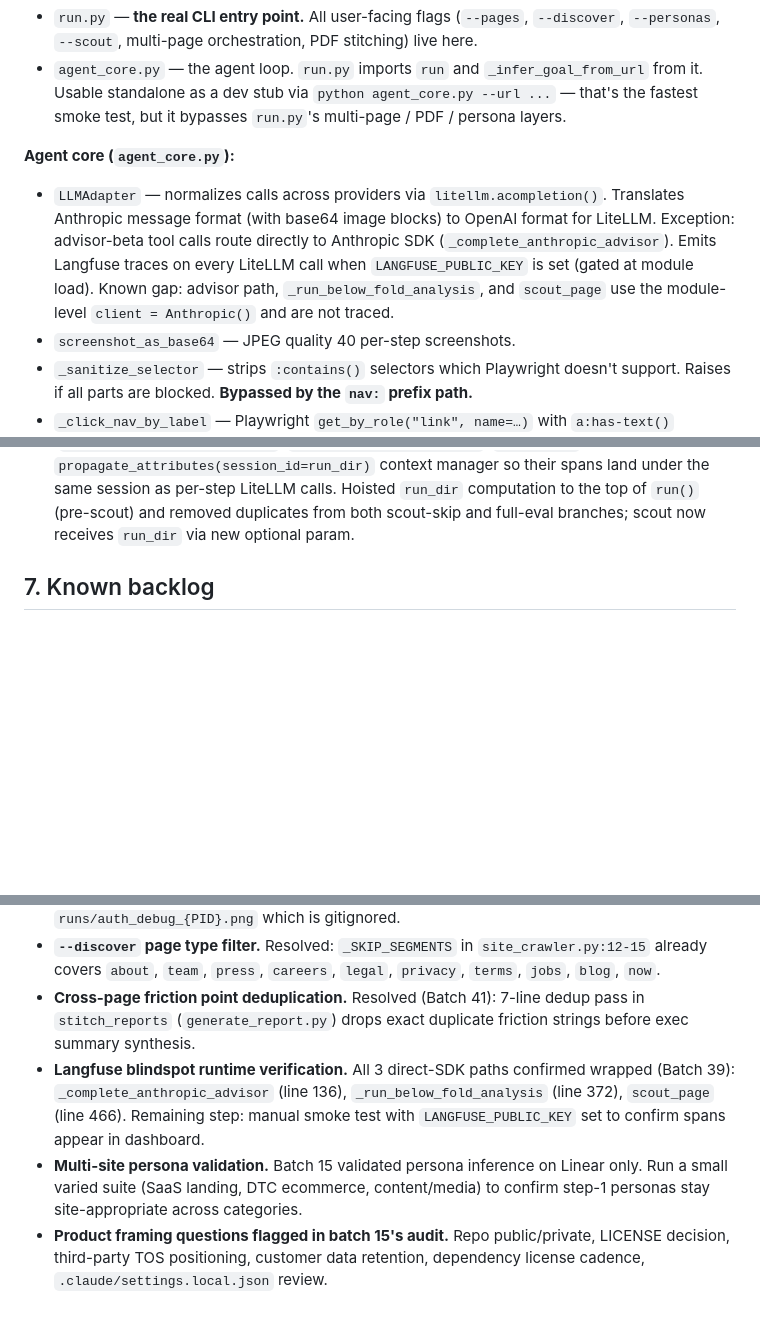
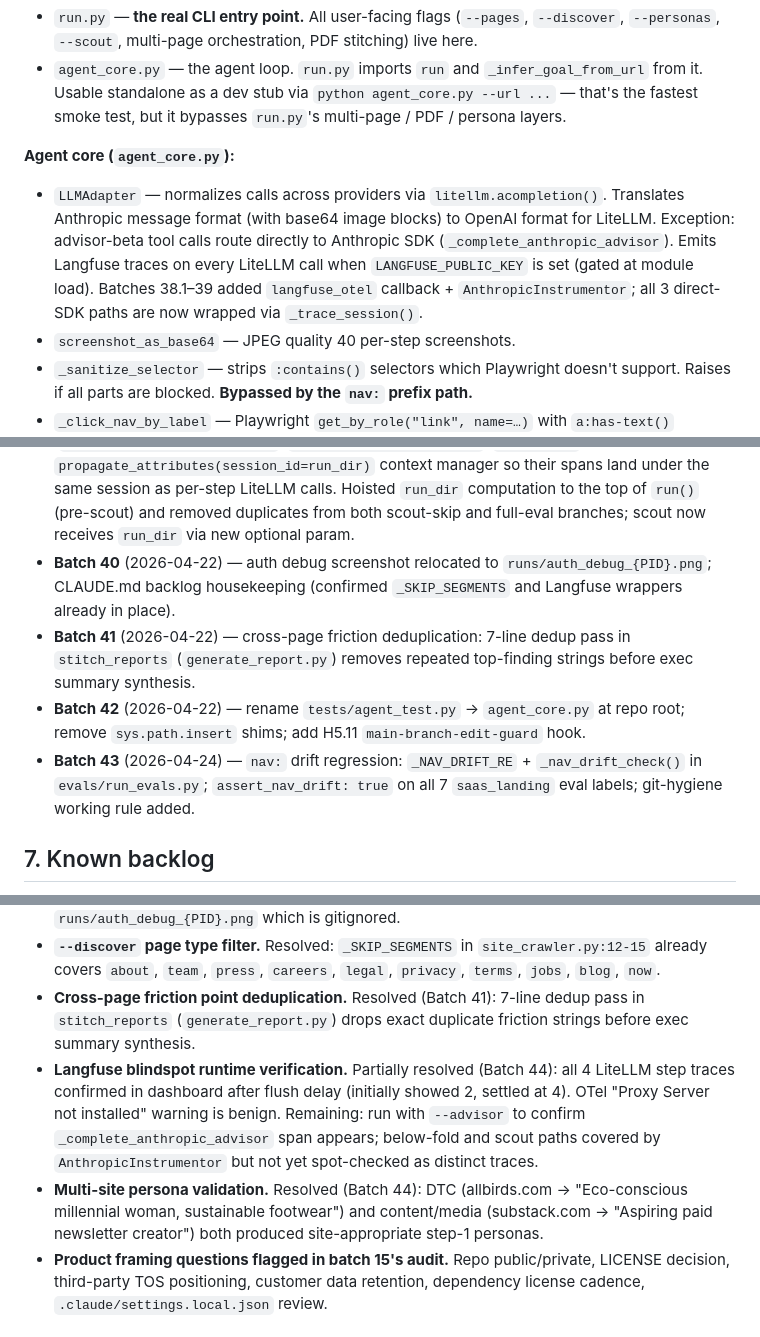
Before and after one commit to ReasonEquals/reasonable-ux, a Markdown page: CLAUDE.md, 3 parts joined by grey strips. GitHub-like rendering; blank space fills up the shorter version.

Commit message:
batch 44: CLAUDE.md housekeeping, Langfuse smoke test, multi-site persona validation

```diff
--- a/CLAUDE.md
+++ b/CLAUDE.md
@@ -13,7 +13,7 @@ Loaded automatically into every Claude Code session. Read it fully before touchi
 - `agent_core.py` — the agent loop. `run.py` imports `run` and `_infer_goal_from_url` from it. Usable standalone as a dev stub via `python agent_core.py --url ...` — that's the fastest smoke test, but it bypasses `run.py`'s multi-page / PDF / persona layers.
 
 **Agent core (`agent_core.py`):**
-- `LLMAdapter` — normalizes calls across providers via `litellm.acompletion()`. Translates Anthropic message format (with base64 image blocks) to OpenAI format for LiteLLM. Exception: advisor-beta tool calls route directly to Anthropic SDK (`_complete_anthropic_advisor`). Emits Langfuse traces on every LiteLLM call when `LANGFUSE_PUBLIC_KEY` is set (gated at module load). Known gap: advisor path, `_run_below_fold_analysis`, and `scout_page` use the module-level `client = Anthropic()` and are not traced.
+- `LLMAdapter` — normalizes calls across providers via `litellm.acompletion()`. Translates Anthropic message format (with base64 image blocks) to OpenAI format for LiteLLM. Exception: advisor-beta tool calls route directly to Anthropic SDK (`_complete_anthropic_advisor`). Emits Langfuse traces on every LiteLLM call when `LANGFUSE_PUBLIC_KEY` is set (gated at module load). Batches 38.1–39 added `langfuse_otel` callback + `AnthropicInstrumentor`; all 3 direct-SDK paths are now wrapped via `_trace_session()`.
 - `screenshot_as_base64` — JPEG quality 40 per-step screenshots.
 - `_sanitize_selector` — strips `:contains()` selectors which Playwright doesn't support. Raises if all parts are blocked. **Bypassed by the `nav:` prefix path.**
 - `_click_nav_by_label` — Playwright `get_by_role("link", name=…)` with `a:has-text()` fallback. Used for `nav:<Label>` dispatch.
@@ -124,6 +124,10 @@ Session summaries live in `session_summaries/` (gitignored). Read the latest one
 - **Batch 15** (2026-04-09) — `nav:<Label>` nav-click helper, full-page screenshot crop at 7500px (PIL), dynamic persona inference and threading through `_build_prompt` / `_run_below_fold_analysis`, herokuapp silent-redirect killed, `--url` now required everywhere, `.env.example` populated.
 - **Batch 38.1** (2026-04-22) — pin `langfuse>=3.0.0`, switch LiteLLM callback from legacy `success_callback=["langfuse"]` to `litellm.callbacks = ["langfuse_otel"]` for Python 3.14 compat. Added async `_flush_langfuse_spans()` awaited at end of `run()` (atexit ordering breaks on 3.14). `LANGFUSE_OTEL_HOST` env var (EU cloud).
 - **Batch 39** (2026-04-22) — close Langfuse blindspots for direct Anthropic SDK calls. Added `opentelemetry-instrumentation-anthropic>=0.60.0`; `AnthropicInstrumentor().instrument()` runs after the `langfuse_otel` callback setup, sharing its active TracerProvider. New `_trace_session(run_dir)` helper wraps each of the 3 blindspots (`_complete_anthropic_advisor`, `_run_below_fold_analysis`, `scout_page`) with Langfuse's `propagate_attributes(session_id=run_dir)` context manager so their spans land under the same session as per-step LiteLLM calls. Hoisted `run_dir` computation to the top of `run()` (pre-scout) and removed duplicates from both scout-skip and full-eval branches; scout now receives `run_dir` via new optional param.
+- **Batch 40** (2026-04-22) — auth debug screenshot relocated to `runs/auth_debug_{PID}.png`; CLAUDE.md backlog housekeeping (confirmed `_SKIP_SEGMENTS` and Langfuse wrappers already in place).
+- **Batch 41** (2026-04-22) — cross-page friction deduplication: 7-line dedup pass in `stitch_reports` (`generate_report.py`) removes repeated top-finding strings before exec summary synthesis.
+- **Batch 42** (2026-04-22) — rename `tests/agent_test.py` → `agent_core.py` at repo root; remove `sys.path.insert` shims; add H5.11 `main-branch-edit-guard` hook.
+- **Batch 43** (2026-04-24) — `nav:` drift regression: `_NAV_DRIFT_RE` + `_nav_drift_check()` in `evals/run_evals.py`; `assert_nav_drift: true` on all 7 `saas_landing` eval labels; git-hygiene working rule added.
 
 ## 7. Known backlog
 
@@ -133,8 +137,8 @@ Confirmed open items (cross-check against latest `session_summaries/` and `git l
 - **`run.py` auth debug screenshot.** Resolved (Batch 40): now writes to `runs/auth_debug_{PID}.png` which is gitignored.
 - **`--discover` page type filter.** Resolved: `_SKIP_SEGMENTS` in `site_crawler.py:12-15` already covers `about`, `team`, `press`, `careers`, `legal`, `privacy`, `terms`, `jobs`, `blog`, `now`.
 - **Cross-page friction point deduplication.** Resolved (Batch 41): 7-line dedup pass in `stitch_reports` (`generate_report.py`) drops exact duplicate friction strings before exec summary synthesis.
-- **Langfuse blindspot runtime verification.** All 3 direct-SDK paths confirmed wrapped (Batch 39): `_complete_anthropic_advisor` (line 136), `_run_below_fold_analysis` (line 372), `scout_page` (line 466). Remaining step: manual smoke test with `LANGFUSE_PUBLIC_KEY` set to confirm spans appear in dashboard.
-- **Multi-site persona validation.** Batch 15 validated persona inference on Linear only. Run a small varied suite (SaaS landing, DTC ecommerce, content/media) to confirm step-1 personas stay site-appropriate across categories.
+- **Langfuse blindspot runtime verification.** Partially resolved (Batch 44): all 4 LiteLLM step traces confirmed in dashboard after flush delay (initially showed 2, settled at 4). OTel "Proxy Server not installed" warning is benign. Remaining: run with `--advisor` to confirm `_complete_anthropic_advisor` span appears; below-fold and scout paths covered by `AnthropicInstrumentor` but not yet spot-checked as distinct traces.
+- **Multi-site persona validation.** Resolved (Batch 44): DTC (allbirds.com → "Eco-conscious millennial woman, sustainable footwear") and content/media (substack.com → "Aspiring paid newsletter creator") both produced site-appropriate step-1 personas.
 - **Product framing questions flagged in batch 15's audit.** Repo public/private, LICENSE decision, third-party TOS positioning, customer data retention, dependency license cadence, `.claude/settings.local.json` review.
 
 ## 8. Working rules for this repo
```
